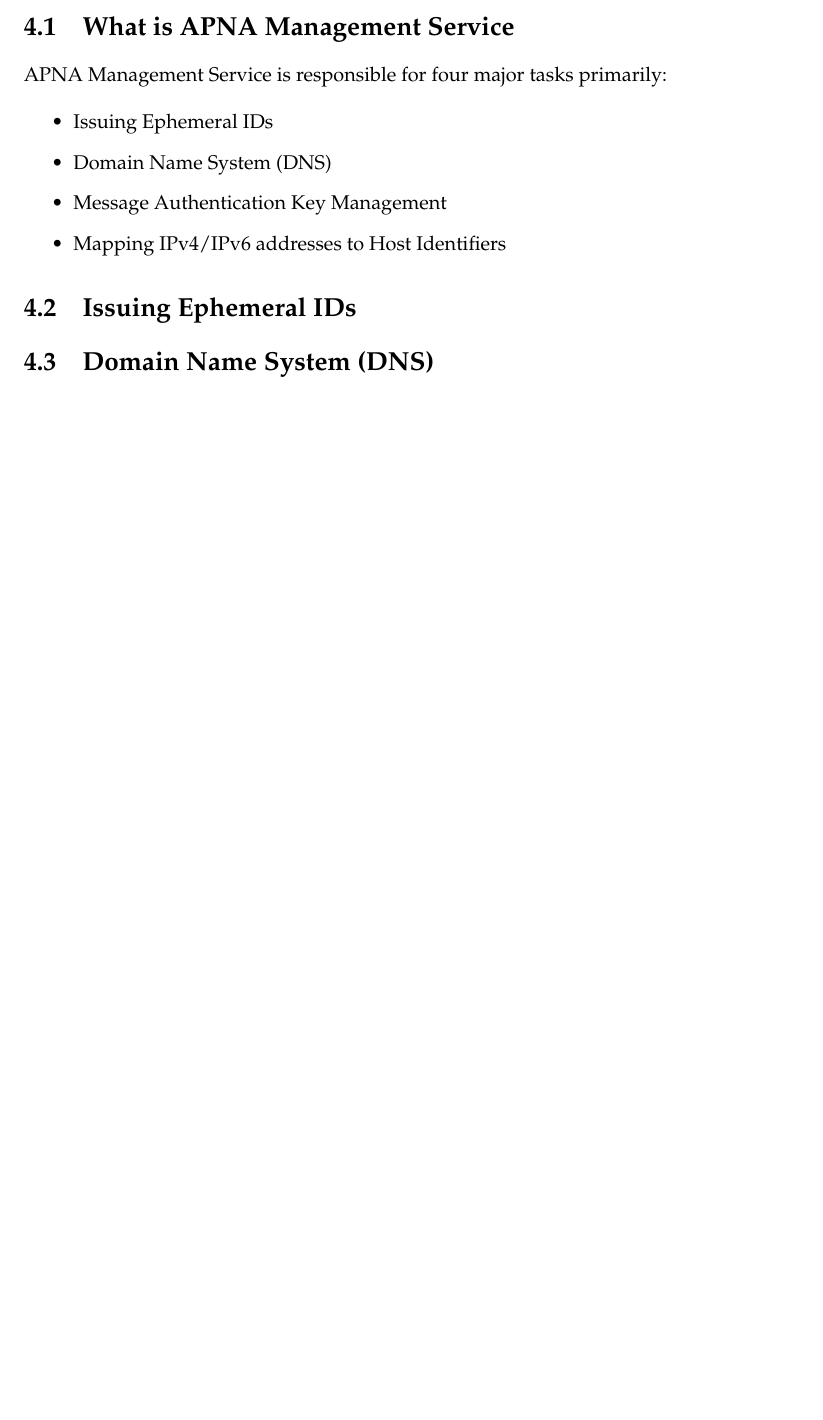
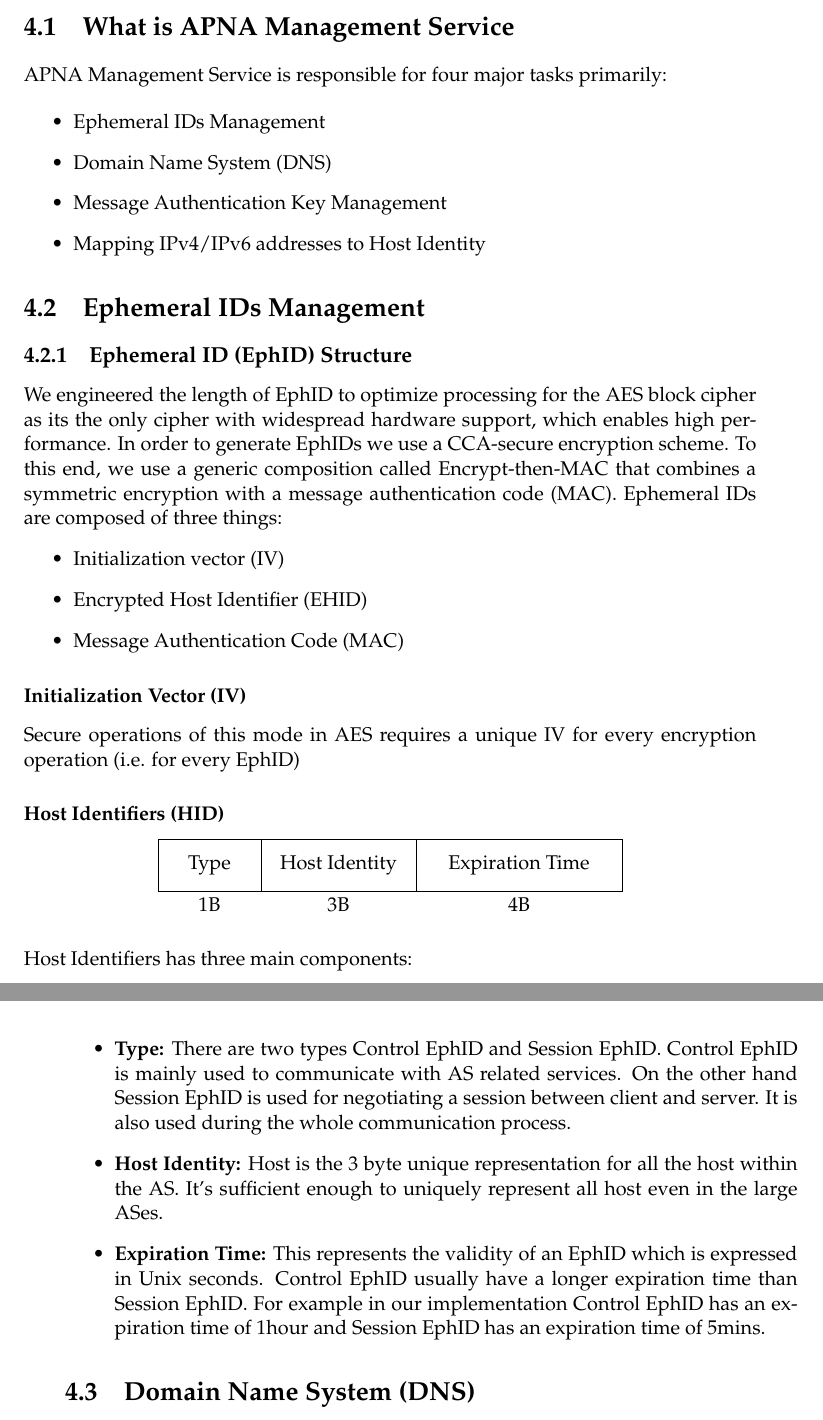
Before and after one commit to jinankjain/MastersThesis, a LaTeX thesis (main.tex, which reads Chapters/APNAMS.tex): part of page 27 of 31 before the commit and two parts of pages 27 and 28 of 31 after it, the two joined at a grey line, cut so that both start at the same text, the shorter picture padded with empty space. Compiled offline with pdfLaTeX.

Commit message:
Apna MS chapter modifications

```diff
--- a/Chapters/APNAMS.tex
+++ b/Chapters/APNAMS.tex
@@ -8,14 +8,42 @@
 APNA Management Service is responsible for four major tasks primarily:
 
 \begin{itemize}
-    \item Issuing Ephemeral IDs
+    \item Ephemeral IDs Management
     \item Domain Name System (DNS)
     \item Message Authentication Key Management
-    \item Mapping IPv4/IPv6 addresses to Host Identifiers
+    \item Mapping IPv4/IPv6 addresses to Host Identity
 \end{itemize}
 
-\section{Issuing Ephemeral IDs}
+\section{Ephemeral IDs Management}
+\subsection{Ephemeral ID (EphID) Structure}
+We engineered the length of EphID to optimize processing for the AES block cipher as its the only cipher with widespread hardware support, which enables high performance. In order to generate EphIDs we use a CCA-secure encryption scheme. To this end, we use a generic composition called Encrypt-then-MAC that combines a symmetric encryption with a message authentication code (MAC).
+Ephemeral IDs are composed of three things:
+\begin{itemize}
+    \item Initialization vector (IV)
+    \item Encrypted Host Identifier (EHID)
+    \item Message Authentication Code (MAC)
+\end{itemize}
 
+\subsubsection{Initialization Vector (IV)}
+Secure operations of this mode in AES requires a unique IV for every encryption operation (i.e. for every EphID)
+
+\subsubsection{Host Identifiers (HID)}
+\begin{center}
+\begin{tikzpicture}
+    \draw (0,0) rectangle (2,1) node[pos=.5] {Type}; %node[anchor=north, pos=.5]{0};
+    \draw (2,0) rectangle (5,1) node[pos=.5] {Host Identity};
+    \draw (5,0) rectangle (9,1) node[pos=.5] {Expiration Time};
+    \draw (1 cm,0pt) -- (1 cm,0pt) node[anchor=north] {1B};
+    \draw (3.5 cm,0pt) -- (3.5 cm,0pt) node[anchor=north] {3B};
+    \draw (7 cm,0pt) -- (7 cm,0pt) node[anchor=north] {4B};
+\end{tikzpicture}
+\end{center}
+Host Identifiers has three main components:
+\begin{itemize}
+    \item \textbf{Type:} There are two types Control EphID and Session EphID. Control EphID is mainly used to communicate with AS related services. On the other hand Session EphID is used for negotiating a session between client and server. It is also used during the whole communication process.
+    \item \textbf{Host Identity:} Host is the 3 byte unique representation for all the host within the AS. It's sufficient enough to uniquely represent all host even in the large ASes.
+    \item \textbf{Expiration Time:} This represents the validity of an EphID which is expressed in Unix seconds. Control EphID usually have a longer expiration time than Session EphID. For example in our implementation Control EphID has an expiration time of 1hour and Session EphID has an expiration time of 5mins.
+\end{itemize}
 \section{Domain Name System (DNS)}
 \subsection{Why can't we use current DNS system?}
 Since in APNA we replaced IP addresses with Ephemeral Addresses which makes the current DNS system completely obsolete. Currently, DNS only understands how to resolve URL to IP addresses but in order to communicate with other APNA host we would need Ephemeral Address. In order to solve this problem current DNS could be modified be instead of returning A/AAAA records, it could return the certificate associated with the Ephemeral ID. This certificate contains all the details needed to establish the communication between communicating parties.
--- a/main.tex
+++ b/main.tex
@@ -25,12 +25,15 @@ singlespacing, % Single line spacing, alternatives: onehalfspacing or doublespac
 headsepline, % Uncomment to get a line under the header
 %chapterinoneline, % Uncomment to place the chapter title next to the number on one line
 %consistentlayout, % Uncomment to change the layout of the declaration, abstract and acknowledgements pages to match the default layout
+tikz,
 ]{MastersDoctoralThesis} % The class file specifying the document structure
 
 \usepackage[utf8]{inputenc} % Required for inputting international characters
 \usepackage[T1]{fontenc} % Output font encoding for international characters
 
 \usepackage{mathpazo} % Use the Palatino font by default
+\usepackage{tikz}
+\usetikzlibrary{arrows, chains, fit, quotes}
 
 \usepackage[backend=bibtex,style=authoryear,natbib=true]{biblatex} % Use the bibtex backend with the authoryear citation style (which resembles APA)
 
@@ -68,7 +71,7 @@ headsepline, % Uncomment to get a line under the header
 \university{\href{https://www.ethz.ch/}{ETH Z\"urich}} % Your university's name and URL, this is used in the title page and abstract, print it elsewhere with \univname
 \department{\href{https://www.inf.ethz.ch/}{Department of Computer Science}} % Your department's name and URL, this is used in the title page and abstract, print it elsewhere with \deptname
 \group{\href{http://www.netsec.ethz.ch/}{Network Security Group}} % Your research group's name and URL, this is used in the title page, print it elsewhere with \groupname
-\faculty{\href{http://faculty.university.com}{Dr. Adrian Perrig}} % Your faculty's name and URL, this is used in the title page and abstract, print it elsewhere with \facname
+\faculty{\href{http://www.netsec.ethz.ch/people/aperrig/}{Dr. Adrian Perrig}} % Your faculty's name and URL, this is used in the title page and abstract, print it elsewhere with \facname
 
 \AtBeginDocument{
 \hypersetup{pdftitle=\ttitle} % Set the PDF's title to your title
```
Also changed, not shown: Chapters/APNAMS.tex (4 more changed lines), main.tex (6 more changed lines).
